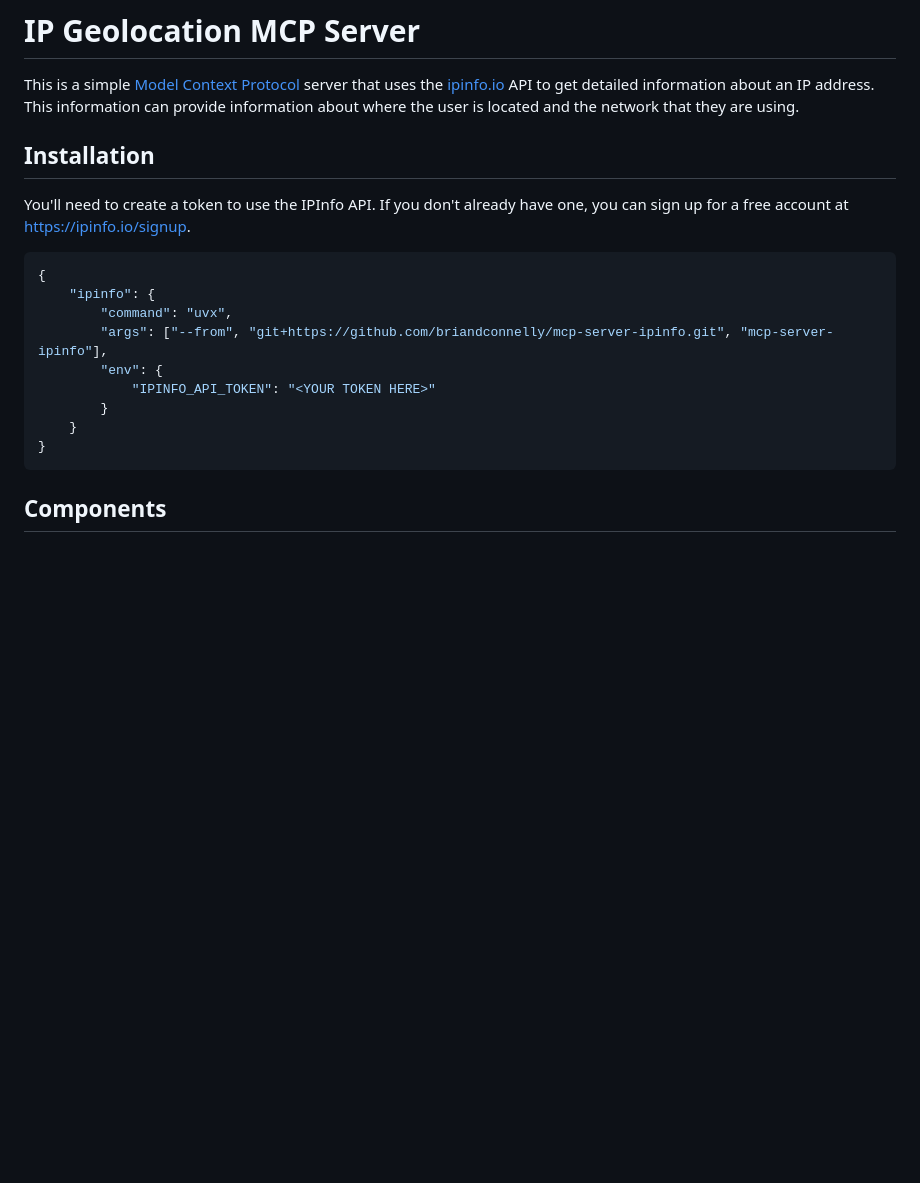
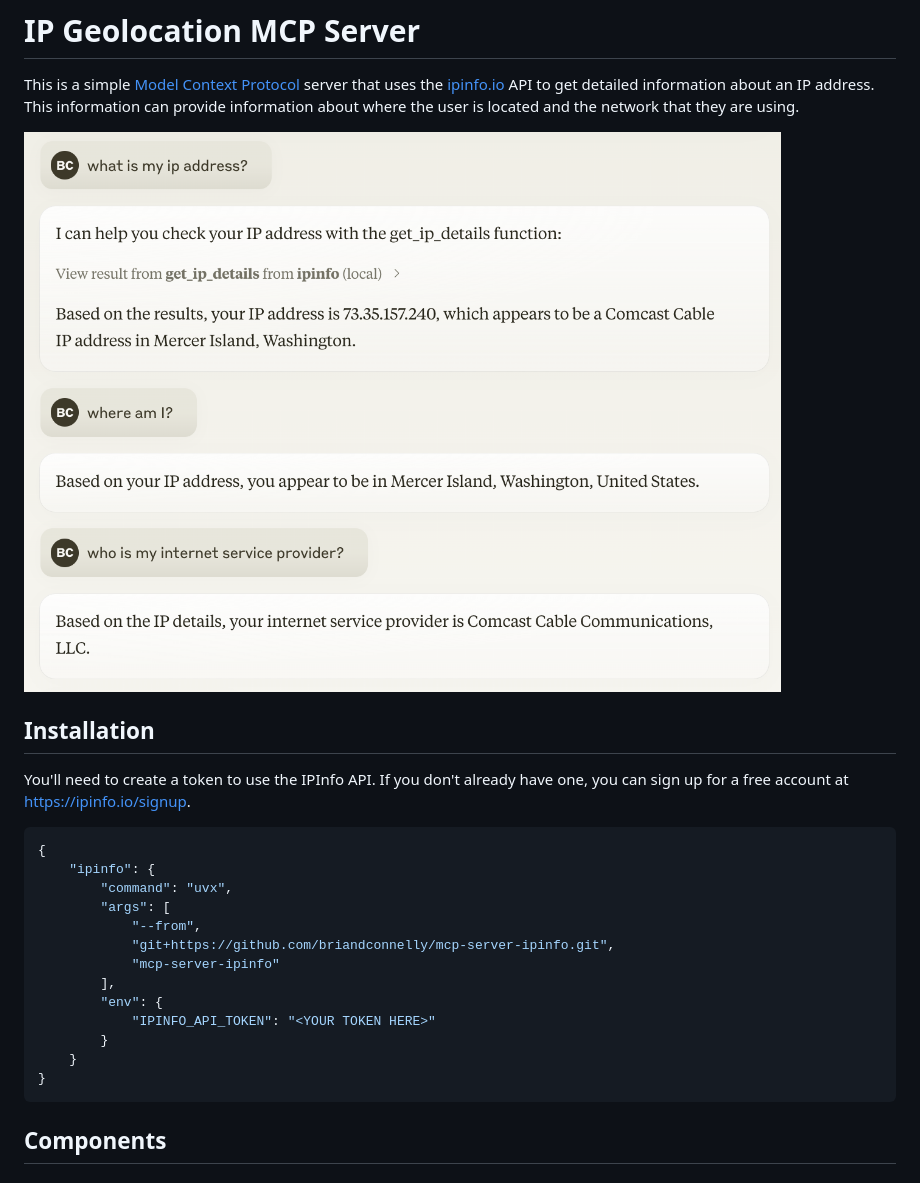
Before and after one commit to briandconnelly/mcp-server-ipinfo, a Markdown page: README.md, the part around the change. GitHub-like rendering; pictures changed too: demo.png (added); blank space fills up the shorter version.

Commit message:
Update config, add demo image

````diff
--- a/README.md
+++ b/README.md
@@ -2,6 +2,9 @@
 
 This is a simple [Model Context Protocol](https://modelcontextprotocol.io) server that uses the [ipinfo.io](https://ipinfo.io) API to get detailed information about an IP address.
 This information can provide information about where the user is located and the network that they are using.
+
+![Example conversation using mcp-server-ipinfo](demo.png)
+
 
 ## Installation
 
@@ -12,13 +15,18 @@ If you don't already have one, you can sign up for a free account at https://ipi
 {
     "ipinfo": {
         "command": "uvx",
-        "args": ["--from", "git+https://github.com/briandconnelly/mcp-server-ipinfo.git", "mcp-server-ipinfo"],
+        "args": [
+            "--from",
+            "git+https://github.com/briandconnelly/mcp-server-ipinfo.git",
+            "mcp-server-ipinfo"
+        ],
         "env": {
             "IPINFO_API_TOKEN": "<YOUR TOKEN HERE>"
         }
     }
 }
 ```
+
 
 ## Components
 
````
